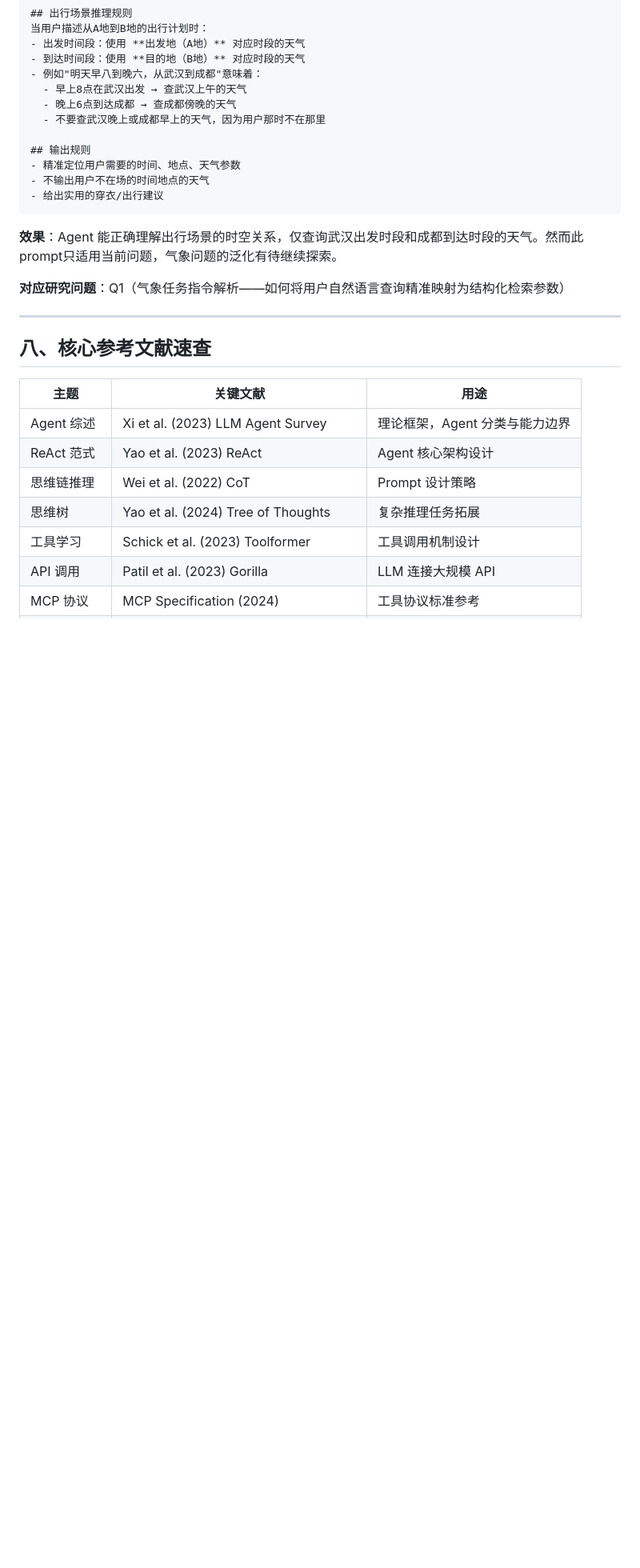
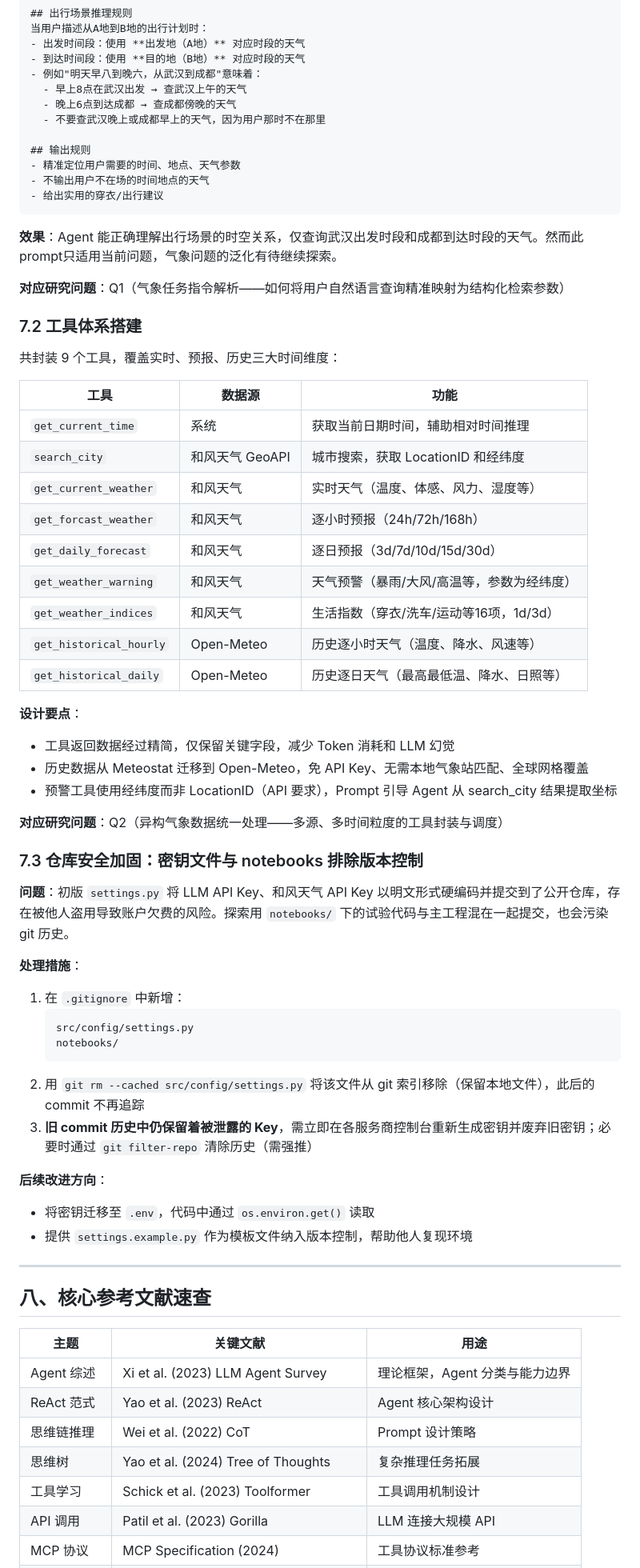
Before and after one commit to tomtimo0/weather-forecast-agent, a Markdown page: README.md, the part around one of its changes. Shown at 80% size. Drawn GitHub-style; blank space fills up the shorter version.

````diff
--- a/README.md
+++ b/README.md
@@ -251,6 +252,47 @@ d:\毕设\
 
 **对应研究问题**：Q1（气象任务指令解析——如何将用户自然语言查询精准映射为结构化检索参数）
 
+### 7.2 工具体系搭建
+
+共封装 9 个工具，覆盖实时、预报、历史三大时间维度：
+
+| 工具 | 数据源 | 功能 |
+|------|--------|------|
+| `get_current_time` | 系统 | 获取当前日期时间，辅助相对时间推理 |
+| `search_city` | 和风天气 GeoAPI | 城市搜索，获取 LocationID 和经纬度 |
+| `get_current_weather` | 和风天气 | 实时天气（温度、体感、风力、湿度等） |
+| `get_forcast_weather` | 和风天气 | 逐小时预报（24h/72h/168h） |
+| `get_daily_forecast` | 和风天气 | 逐日预报（3d/7d/10d/15d/30d） |
+| `get_weather_warning` | 和风天气 | 天气预警（暴雨/大风/高温等，参数为经纬度） |
+| `get_weather_indices` | 和风天气 | 生活指数（穿衣/洗车/运动等16项，1d/3d） |
+| `get_historical_hourly` | Open-Meteo | 历史逐小时天气（温度、降水、风速等） |
+| `get_historical_daily` | Open-Meteo | 历史逐日天气（最高最低温、降水、日照等） |
+
+**设计要点**：
+- 工具返回数据经过精简，仅保留关键字段，减少 Token 消耗和 LLM 幻觉
+- 历史数据从 Meteostat 迁移到 Open-Meteo，免 API Key、无需本地气象站匹配、全球网格覆盖
+- 预警工具使用经纬度而非 LocationID（API 要求），Prompt 引导 Agent 从 search_city 结果提取坐标
+
+**对应研究问题**：Q2（异构气象数据统一处理——多源、多时间粒度的工具封装与调度）
+
+### 7.3 仓库安全加固：密钥文件与 notebooks 排除版本控制
+
+**问题**：初版 `settings.py` 将 LLM API Key、和风天气 API Key 以明文形式硬编码并提交到了公开仓库，存在被他人盗用导致账户欠费的风险。探索用 `notebooks/` 下的试验代码与主工程混在一起提交，也会污染 git 历史。
+
+**处理措施**：
+
+1. 在 `.gitignore` 中新增：
+   ```
+   src/config/settings.py
+   notebooks/
+   ```
+2. 用 `git rm --cached src/config/settings.py` 将该文件从 git 索引移除（保留本地文件），此后的 commit 不再追踪
+3. **旧 commit 历史中仍保留着被泄露的 Key**，需立即在各服务商控制台重新生成密钥并废弃旧密钥；必要时通过 `git filter-repo` 清除历史（需强推）
+
+**后续改进方向**：
+- 将密钥迁移至 `.env`，代码中通过 `os.environ.get()` 读取
+- 提供 `settings.example.py` 作为模板文件纳入版本控制，帮助他人复现环境
+
 ---
 
 ## 八、核心参考文献速查
````
Also changed, not shown: other parts of README.md (+43 -35 lines).
